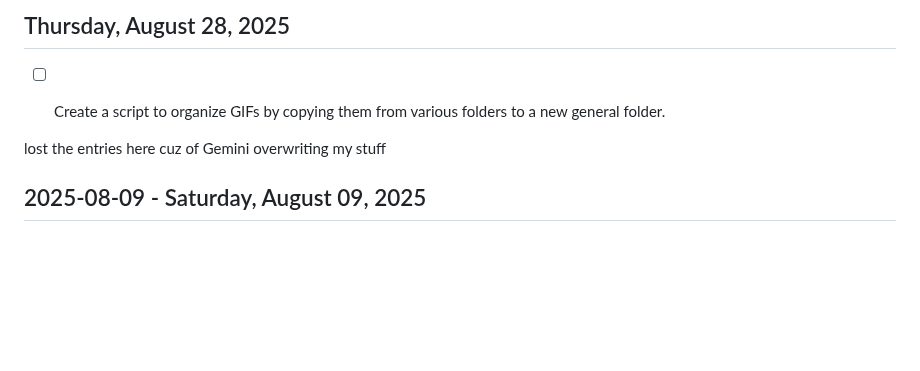
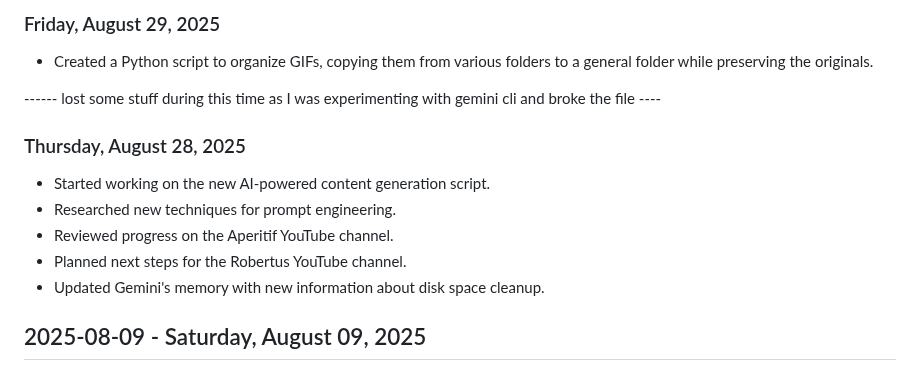
Before and after one commit to roblanc/robertus.xyz, a Markdown page: LOG.md, the part around the change. Drawn GitHub-style; blank space fills up the shorter version.

```diff
--- a/JOURNAL.MD
+++ b/LOG.md
@@ -1,9 +1,17 @@
-## Thursday, August 28, 2025
-
-- [ ] Create a script to organize GIFs by copying them from various folders to a new general folder.
-
-
-lost the entries here cuz of Gemini overwriting my stuff
+### Friday, August 29, 2025
+
+- Created a Python script to organize GIFs, copying them from various folders to a general folder while preserving the originals.
+
+------ lost some stuff during this time as I was experimenting with gemini cli and broke the file ----
+
+### Thursday, August 28, 2025
+
+   - Started working on the new AI-powered content generation script.
+   - Researched new techniques for prompt engineering.
+   - Reviewed progress on the Aperitif YouTube channel.
+   - Planned next steps for the Robertus YouTube channel.
+   - Updated Gemini's memory with new information about disk space cleanup.
+
 
 ## 2025-08-09 - Saturday, August 09, 2025
 
```
